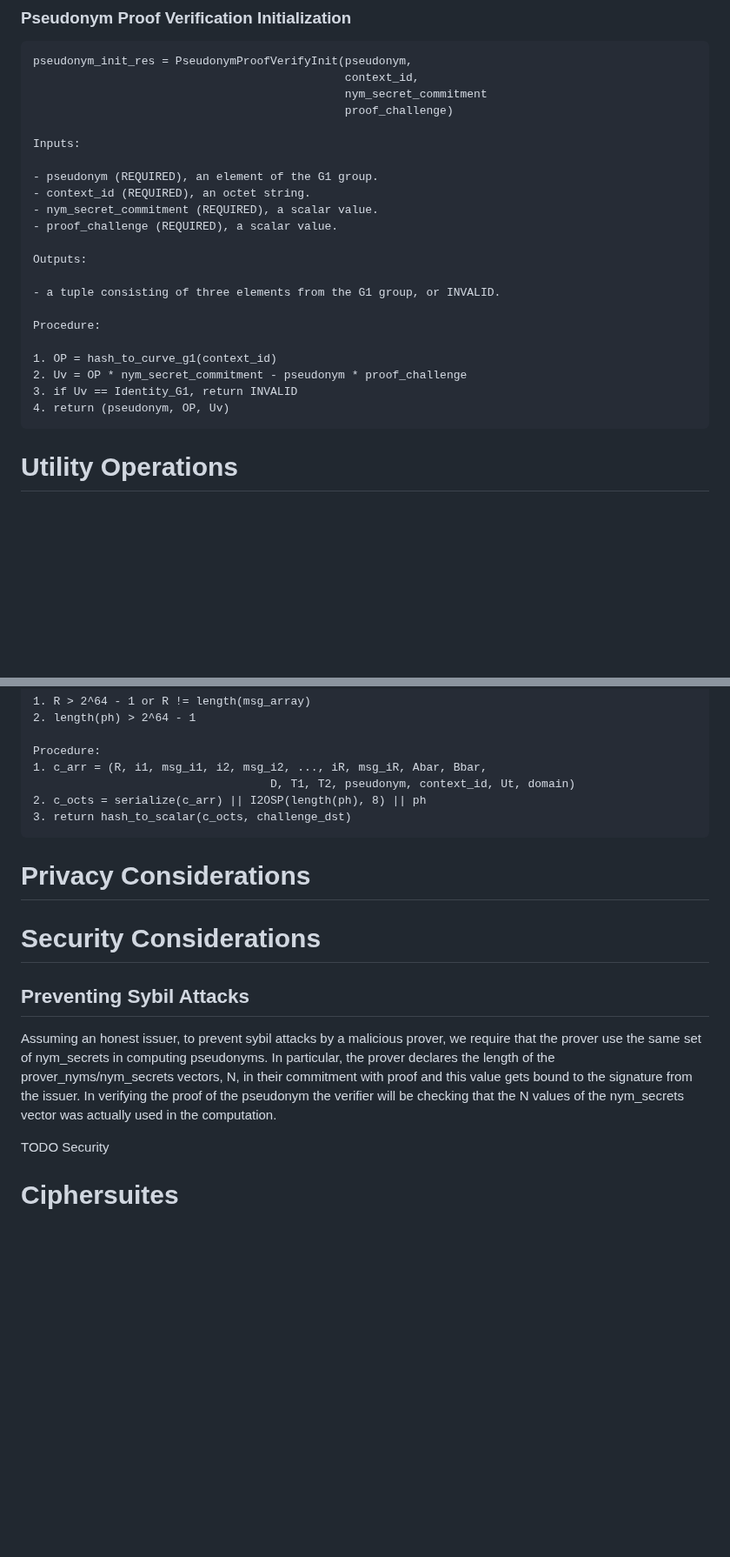
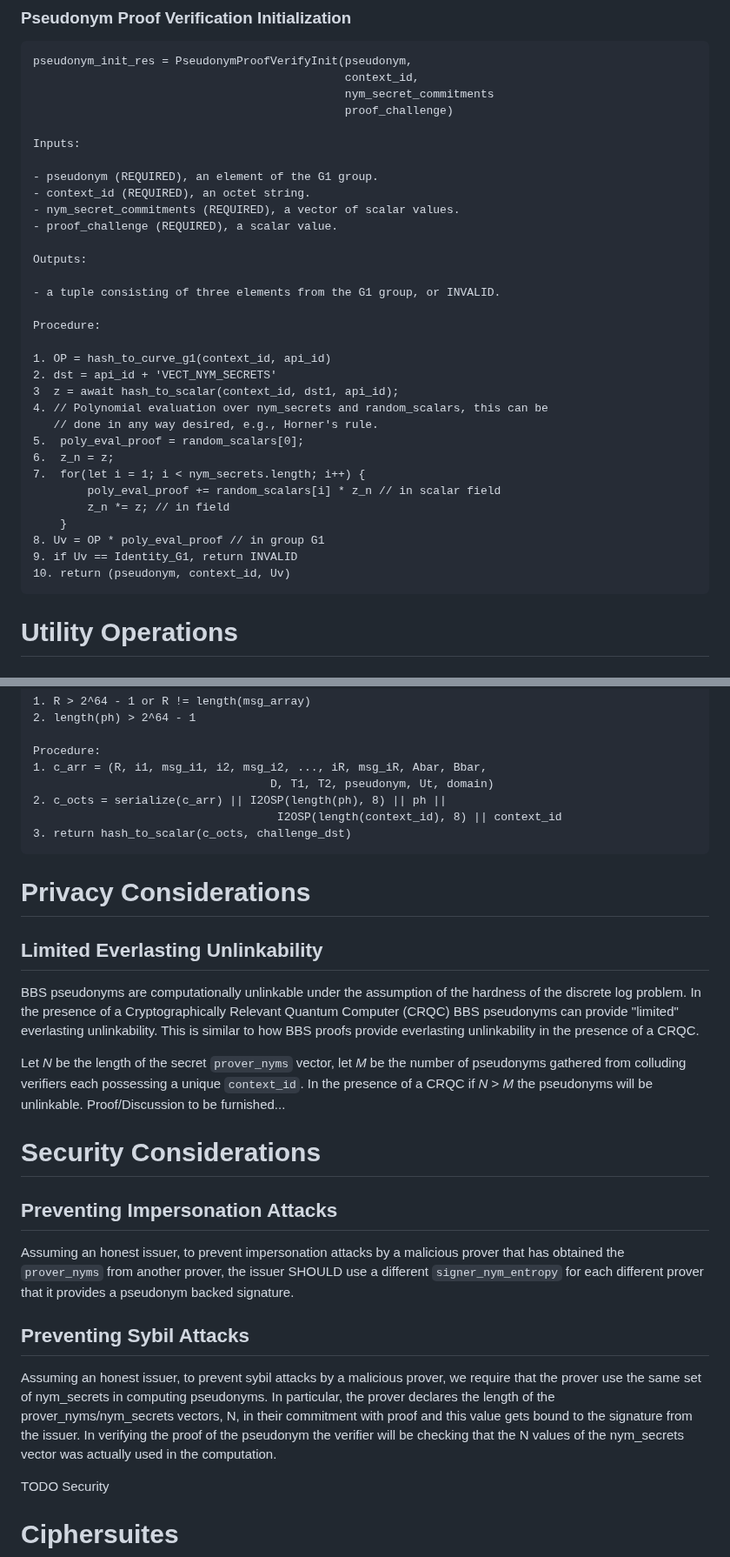
Before and after one commit to cfrg/draft-irtf-cfrg-bbs-pseudonyms, a Markdown page: draft-irtf-cfrg-bbs-per-verifier-linkability.md, 2 parts joined by grey strips. Shown at 87% size. Drawn GitHub-style; blank space fills up the shorter version.

Commit message:
Update verification related functions. Add more security and privacy considerations. Update challenge calculation.

````diff
--- a/draft-irtf-cfrg-bbs-per-verifier-linkability.md
+++ b/draft-irtf-cfrg-bbs-per-verifier-linkability.md
@@ -922,14 +931,14 @@ Procedure:
 ```
 pseudonym_init_res = PseudonymProofVerifyInit(pseudonym,
                                               context_id,
-                                              nym_secret_commitment
+                                              nym_secret_commitments
                                               proof_challenge)
 
 Inputs:
 
 - pseudonym (REQUIRED), an element of the G1 group.
 - context_id (REQUIRED), an octet string.
-- nym_secret_commitment (REQUIRED), a scalar value.
+- nym_secret_commitments (REQUIRED), a vector of scalar values.
 - proof_challenge (REQUIRED), a scalar value.
 
 Outputs:
@@ -938,12 +947,21 @@ Outputs:
 
 Procedure:
 
-1. OP = hash_to_curve_g1(context_id)
-2. Uv = OP * nym_secret_commitment - pseudonym * proof_challenge
-3. if Uv == Identity_G1, return INVALID
-4. return (pseudonym, OP, Uv)
-```
-
+1. OP = hash_to_curve_g1(context_id, api_id)
+2. dst = api_id + 'VECT_NYM_SECRETS'
+3  z = await hash_to_scalar(context_id, dst1, api_id);
+4. // Polynomial evaluation over nym_secrets and random_scalars, this can be
+   // done in any way desired, e.g., Horner's rule.
+5.  poly_eval_proof = random_scalars[0];
+6.  z_n = z;
+7.  for(let i = 1; i < nym_secrets.length; i++) {
+        poly_eval_proof += random_scalars[i] * z_n // in scalar field
+        z_n *= z; // in field
+    }
+8. Uv = OP * poly_eval_proof // in group G1
+9. if Uv == Identity_G1, return INVALID
+10. return (pseudonym, context_id, Uv)
+```
 
 # Utility Operations
 
@@ -998,18 +1016,30 @@ ABORT if:
 
 Procedure:
 1. c_arr = (R, i1, msg_i1, i2, msg_i2, ..., iR, msg_iR, Abar, Bbar,
-                                   D, T1, T2, pseudonym, context_id, Ut, domain)
-2. c_octs = serialize(c_arr) || I2OSP(length(ph), 8) || ph
+                                   D, T1, T2, pseudonym, Ut, domain)
+2. c_octs = serialize(c_arr) || I2OSP(length(ph), 8) || ph ||
+                                    I2OSP(length(context_id), 8) || context_id
 3. return hash_to_scalar(c_octs, challenge_dst)
 ```
 
 # Privacy Considerations
 
+## Limited Everlasting Unlinkability
+
+BBS pseudonyms are computationally unlinkable under the assumption of the hardness of the discrete log problem. In the presence of a Cryptographically Relevant Quantum Computer (CRQC) BBS pseudonyms can provide "limited" everlasting unlinkability. This is similar to how BBS proofs provide everlasting unlinkability in the presence of a CRQC.
+
+Let *N* be the length of the secret `prover_nyms` vector, let *M* be the number of pseudonyms gathered from colluding verifiers each possessing a unique `context_id`. In the presence of a CRQC if *N* > *M* the pseudonyms will be unlinkable. Proof/Discussion to be furnished...
+
 # Security Considerations
 
+## Preventing Impersonation Attacks
+
+Assuming an honest issuer, to prevent impersonation attacks by a malicious prover that has obtained the `prover_nyms` from another prover, the issuer SHOULD use a different `signer_nym_entropy` for each different prover that it provides a pseudonym backed signature.
+
 ## Preventing Sybil Attacks
 
 Assuming an honest issuer, to prevent sybil attacks by a malicious prover, we require that the prover use the same set of nym_secrets in computing pseudonyms. In particular, the prover declares the length of the prover_nyms/nym_secrets vectors, N, in their commitment with proof and this value gets bound to the signature from the issuer. In verifying the proof of the pseudonym the verifier will be checking that the N values of the nym_secrets vector was actually used in the computation.
+
 
 TODO Security
 
````
Also changed, not shown: other parts of draft-irtf-cfrg-bbs-per-verifier-linkability.md (+12 -3 lines).
